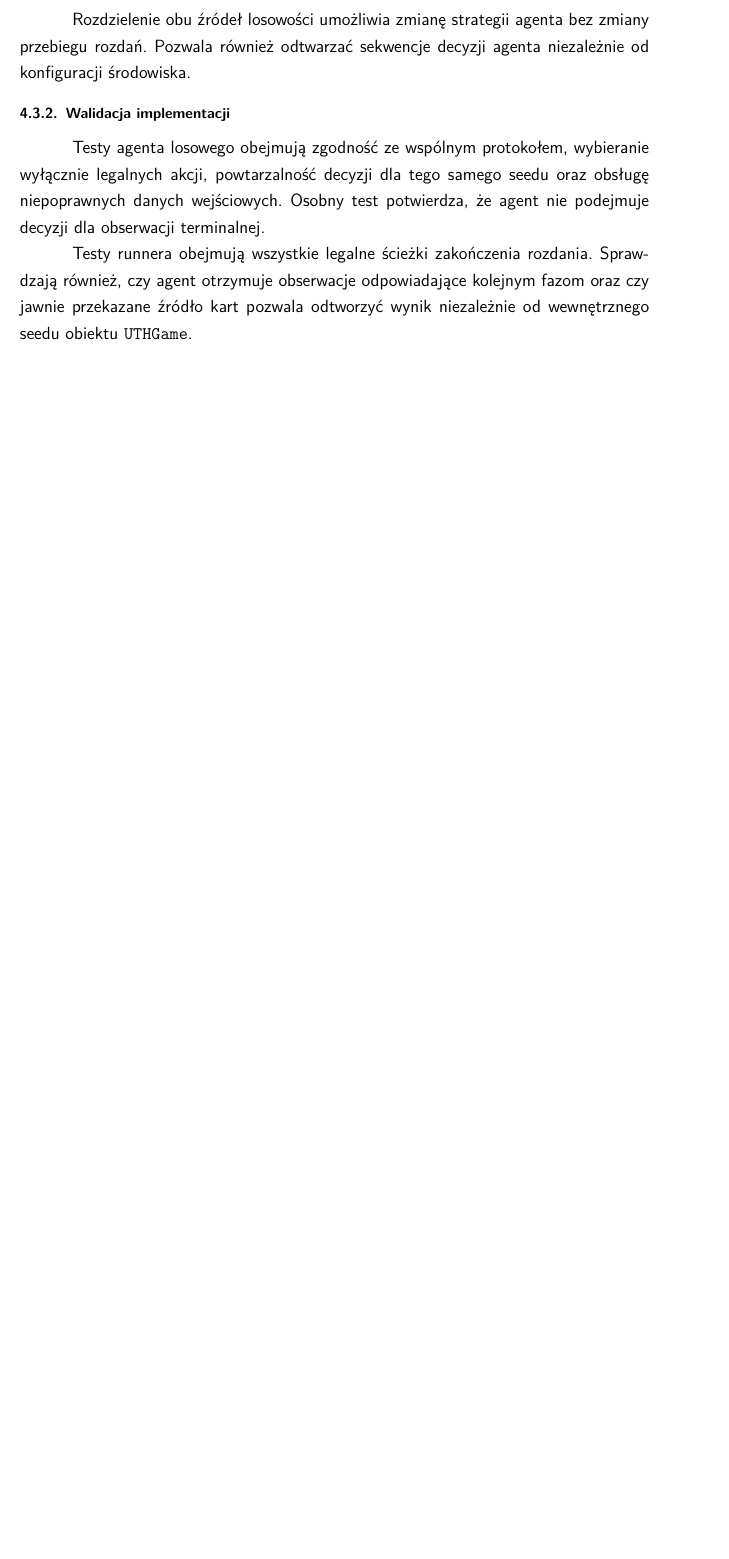
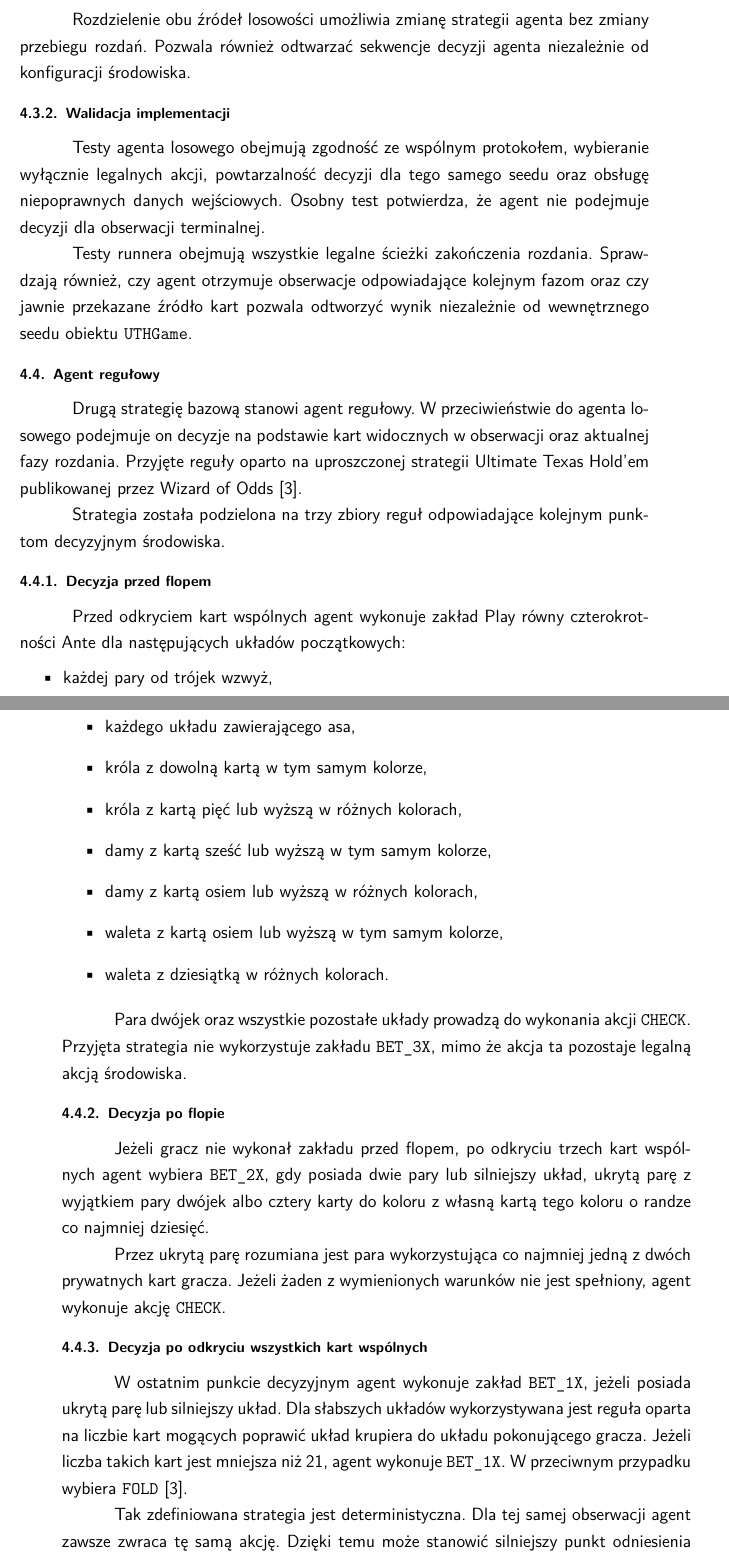
Before and after one commit to Meikelele/expert-poker-player, a LaTeX thesis (thesis/main.tex, which reads thesis/chapters/04_agenci_bazowi.tex): part of page 42 of 45 before the commit and two parts of pages 42 and 43 of 47 after it, the two joined at a grey line, cut so that both start at the same text, the shorter picture padded with empty space. Compiled offline with pdfLaTeX.

Commit message:
docs: define rule based baseline strategy

```diff
--- a/thesis/chapters/04_agenci_bazowi.tex
+++ b/thesis/chapters/04_agenci_bazowi.tex
@@ -130,6 +130,66 @@ Sprawdzają również, czy agent otrzymuje obserwacje odpowiadające kolejnym
 fazom oraz czy jawnie przekazane źródło kart pozwala odtworzyć wynik
 niezależnie od wewnętrznego seedu obiektu \texttt{UTHGame}.
 
+\section{Agent regułowy}
+\label{sec:agent-regulowy}
+
+Drugą strategię bazową stanowi agent regułowy. W przeciwieństwie do
+agenta losowego podejmuje on decyzje na podstawie kart widocznych
+w obserwacji oraz aktualnej fazy rozdania. Przyjęte reguły oparto na
+uproszczonej strategii Ultimate Texas Hold'em publikowanej przez
+Wizard of Odds \cite{wizard_uth}.
+
+Strategia została podzielona na trzy zbiory reguł odpowiadające
+kolejnym punktom decyzyjnym środowiska.
+
+\subsection{Decyzja przed flopem}
+
+Przed odkryciem kart wspólnych agent wykonuje zakład Play równy
+czterokrotności Ante dla następujących układów początkowych:
+
+\begin{itemize}
+    \item każdej pary od trójek wzwyż,
+    \item każdego układu zawierającego asa,
+    \item króla z dowolną kartą w tym samym kolorze,
+    \item króla z kartą pięć lub wyższą w różnych kolorach,
+    \item damy z kartą sześć lub wyższą w tym samym kolorze,
+    \item damy z kartą osiem lub wyższą w różnych kolorach,
+    \item waleta z kartą osiem lub wyższą w tym samym kolorze,
+    \item waleta z dziesiątką w różnych kolorach.
+\end{itemize}
+
+Para dwójek oraz wszystkie pozostałe układy prowadzą do wykonania
+akcji \texttt{CHECK}. Przyjęta strategia nie wykorzystuje zakładu
+\texttt{BET\_3X}, mimo że akcja ta pozostaje legalną akcją środowiska.
+
+\subsection{Decyzja po flopie}
+
+Jeżeli gracz nie wykonał zakładu przed flopem, po odkryciu trzech
+kart wspólnych agent wybiera \texttt{BET\_2X}, gdy posiada dwie pary
+lub silniejszy układ, ukrytą parę z wyjątkiem pary dwójek albo cztery
+karty do koloru z własną kartą tego koloru o randze co najmniej
+dziesięć.
+
+Przez ukrytą parę rozumiana jest para wykorzystująca co najmniej
+jedną z dwóch prywatnych kart gracza. Jeżeli żaden z wymienionych
+warunków nie jest spełniony, agent wykonuje akcję \texttt{CHECK}.
+
+\subsection{Decyzja po odkryciu wszystkich kart wspólnych}
+
+W ostatnim punkcie decyzyjnym agent wykonuje zakład
+\texttt{BET\_1X}, jeżeli posiada ukrytą parę lub silniejszy układ.
+Dla słabszych układów wykorzystywana jest reguła oparta na liczbie
+kart mogących poprawić układ krupiera do układu pokonującego gracza.
+Jeżeli liczba takich kart jest mniejsza niż 21, agent wykonuje
+\texttt{BET\_1X}. W przeciwnym przypadku wybiera \texttt{FOLD}
+\cite{wizard_uth}.
+
+Tak zdefiniowana strategia jest deterministyczna. Dla tej samej
+obserwacji agent zawsze zwraca tę samą akcję. Dzięki temu może
+stanowić silniejszy punkt odniesienia niż agent losowy, jednocześnie
+nie wykorzystując procesu uczenia ani informacji ukrytych przed
+graczem.
+
 % TODO: uzupełnić opis modelu symulacji wielu epizodów po jego implementacji.
-% TODO: uzupełnić opis agenta regułowego po ustaleniu i implementacji reguł.
 % TODO: dodać podsumowanie rozdziału po zakończeniu etapu agentów bazowych.
+% TODO: uzupełnić opis implementacji agenta regułowego.
```
Also changed, not shown: thesis/main.pdf.
